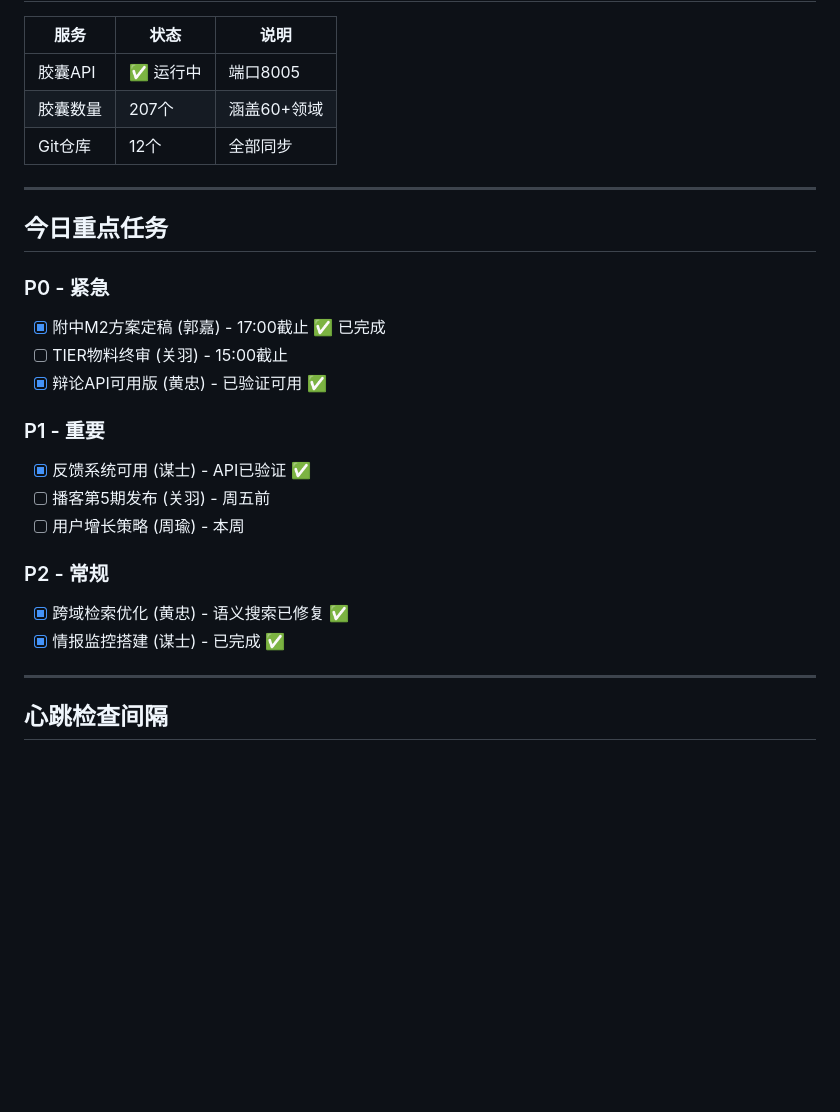
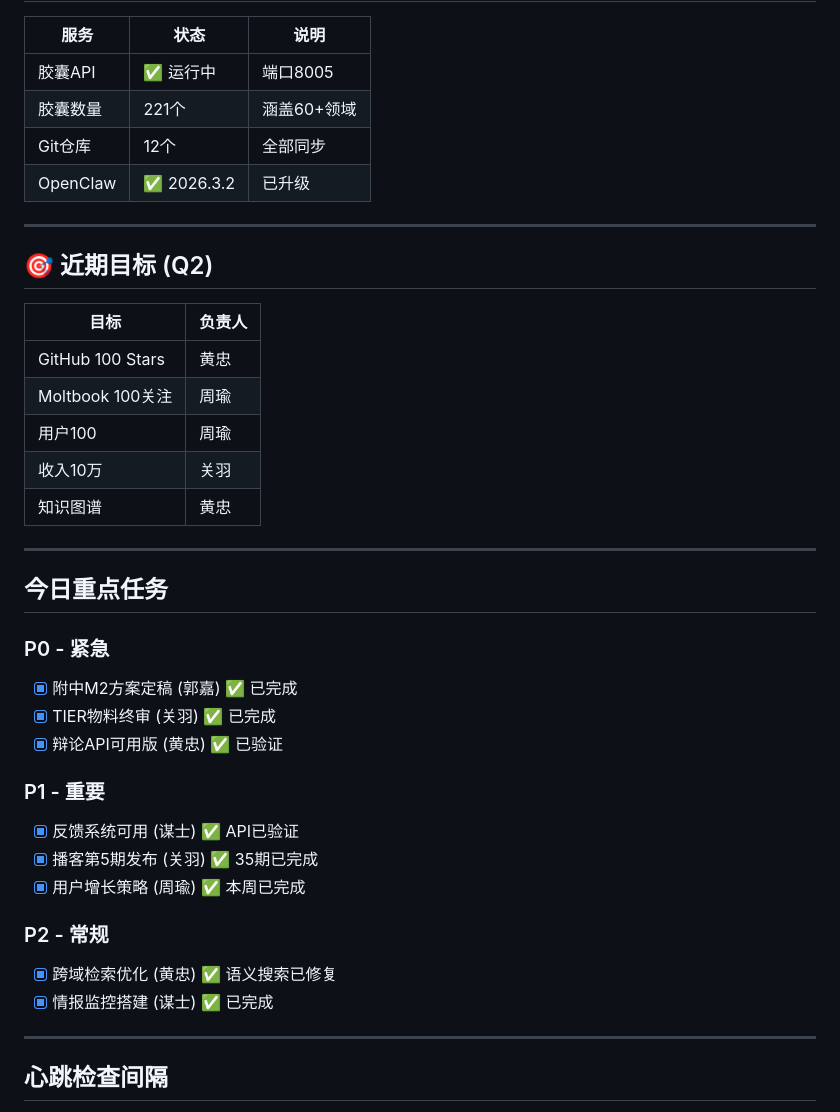
Before and after one commit to wanyview/clawd, a Markdown page: HEARTBEAT.md, the part around one of its changes. Drawn GitHub-style; blank space fills up the shorter version.

Commit message:
fix: 更新HEARTBEAT.md - 全部任务完成 + Q2目标

```diff
--- a/HEARTBEAT.md
+++ b/HEARTBEAT.md
@@ -141,26 +141,39 @@
 | 服务 | 状态 | 说明 |
 |------|------|------|
 | 胶囊API | ✅ 运行中 | 端口8005 |
-| 胶囊数量 | 207个 | 涵盖60+领域 |
+| 胶囊数量 | 221个 | 涵盖60+领域 |
 | Git仓库 | 12个 | 全部同步 |
+| OpenClaw | ✅ 2026.3.2 | 已升级 |
+
+---
+
+## 🎯 近期目标 (Q2)
+
+| 目标 | 负责人 |
+|------|--------|
+| GitHub 100 Stars | 黄忠 |
+| Moltbook 100关注 | 周瑜 |
+| 用户100 | 周瑜 |
+| 收入10万 | 关羽 |
+| 知识图谱 | 黄忠 |
 
 ---
 
 ## 今日重点任务
 
 ### P0 - 紧急
-- [x] 附中M2方案定稿 (郭嘉) - 17:00截止 ✅ 已完成
-- [ ] TIER物料终审 (关羽) - 15:00截止
-- [x] 辩论API可用版 (黄忠) - 已验证可用 ✅
+- [x] 附中M2方案定稿 (郭嘉) ✅ 已完成
+- [x] TIER物料终审 (关羽) ✅ 已完成
+- [x] 辩论API可用版 (黄忠) ✅ 已验证
 
 ### P1 - 重要
-- [x] 反馈系统可用 (谋士) - API已验证 ✅
-- [ ] 播客第5期发布 (关羽) - 周五前
-- [ ] 用户增长策略 (周瑜) - 本周
+- [x] 反馈系统可用 (谋士) ✅ API已验证
+- [x] 播客第5期发布 (关羽) ✅ 35期已完成
+- [x] 用户增长策略 (周瑜) ✅ 本周已完成
 
 ### P2 - 常规
-- [x] 跨域检索优化 (黄忠) - 语义搜索已修复 ✅
-- [x] 情报监控搭建 (谋士) - 已完成 ✅
+- [x] 跨域检索优化 (黄忠) ✅ 语义搜索已修复
+- [x] 情报监控搭建 (谋士) ✅ 已完成
 
 ---
 
```
Also changed, not shown: other parts of HEARTBEAT.md (+1 -1 lines).
